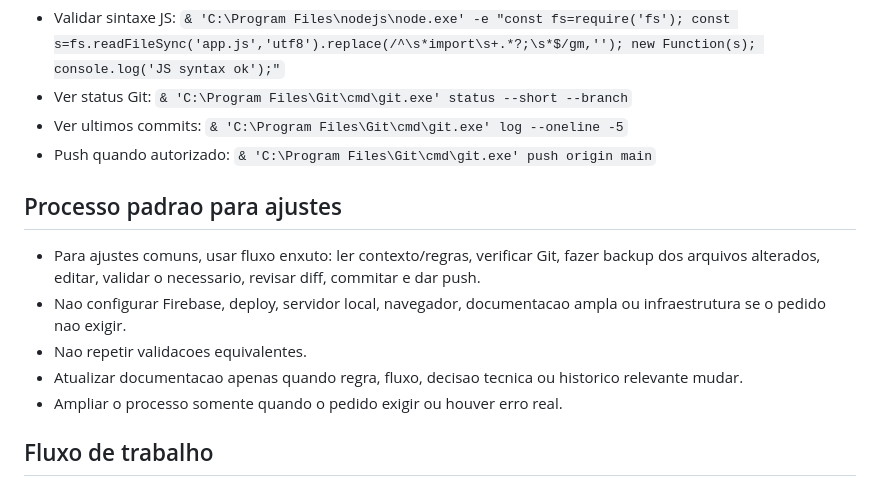
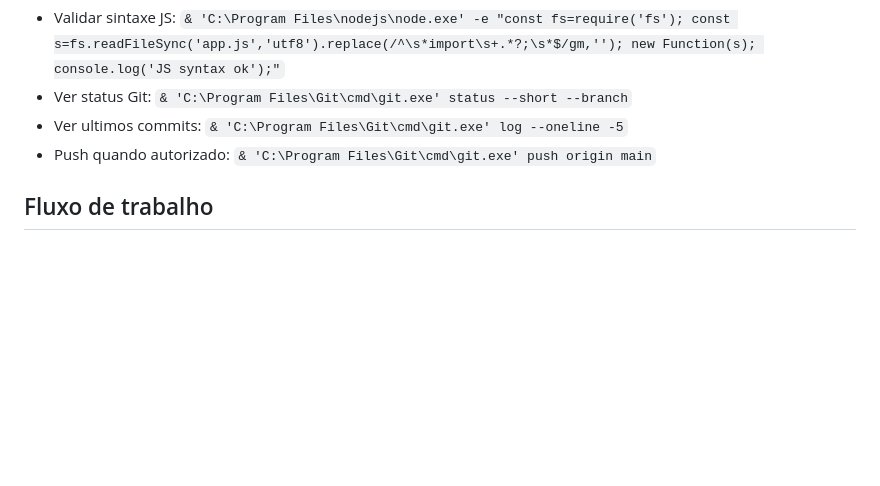
Before and after one commit to kupka1988/rota-financeira, a Markdown page: CONTEXTO.md, the part around the change. Rendered like a GitHub page; blank space fills up the shorter version.

Commit message:
Ajusta contexto compartilhado

```diff
--- a/CONTEXTO.md
+++ b/CONTEXTO.md
@@ -54,13 +54,6 @@ Memoria compartilhada do projeto. Antes de iniciar qualquer trabalho, consultar
 - Push quando autorizado:
   `& 'C:\Program Files\Git\cmd\git.exe' push origin main`
 
-## Processo padrao para ajustes
-- Para ajustes comuns, usar fluxo enxuto: ler contexto/regras, verificar Git, fazer backup dos arquivos alterados, editar, validar o necessario, revisar diff, commitar e dar push.
-- Nao configurar Firebase, deploy, servidor local, navegador, documentacao ampla ou infraestrutura se o pedido nao exigir.
-- Nao repetir validacoes equivalentes.
-- Atualizar documentacao apenas quando regra, fluxo, decisao tecnica ou historico relevante mudar.
-- Ampliar o processo somente quando o pedido exigir ou houver erro real.
-
 ## Fluxo de trabalho
 1. Ler `CONTEXTO.md` e `REGRAS_NEGOCIO.md`.
 2. Consultar os demais arquivos obrigatorios conforme a tarefa.
```
